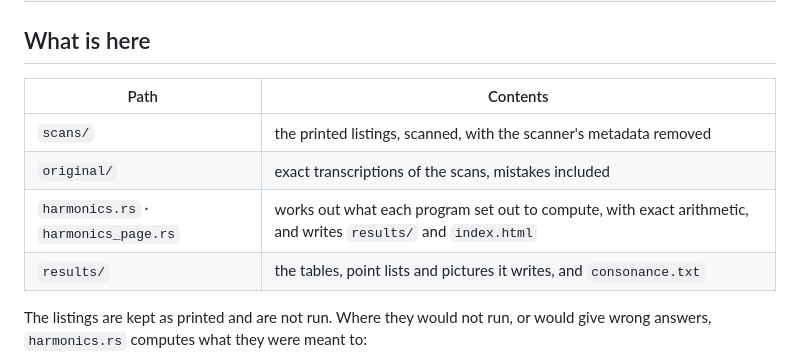
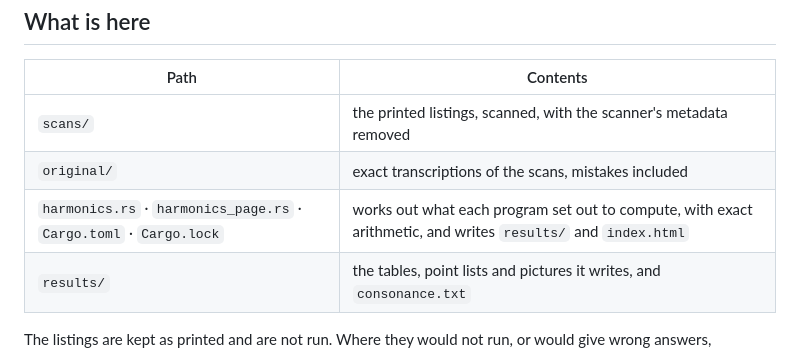
Before and after one commit to Gernreich/harmonics, a Markdown page: README.md, the part around the change. GitHub-like rendering.

Commit message:
README: name Cargo.toml and Cargo.lock
Co-Authored-By: Claude Opus 5.5 <noreply@anthropic.com>

```diff
--- a/README.md
+++ b/README.md
@@ -82,7 +82,7 @@ terms, each interval once, and coprime-intervals rates them by height
 |---|---|
 | `scans/` | the printed listings, scanned, with the scanner's metadata removed |
 | `original/` | exact transcriptions of the scans, mistakes included |
-| `harmonics.rs` · `harmonics_page.rs` | works out what each program set out to compute, with exact arithmetic, and writes `results/` and `index.html` |
+| `harmonics.rs` · `harmonics_page.rs` · `Cargo.toml` · `Cargo.lock` | works out what each program set out to compute, with exact arithmetic, and writes `results/` and `index.html` |
 | `results/` | the tables, point lists and pictures it writes, and `consonance.txt` |
 
 The listings are kept as printed and are not run. Where they would not run, or
```
